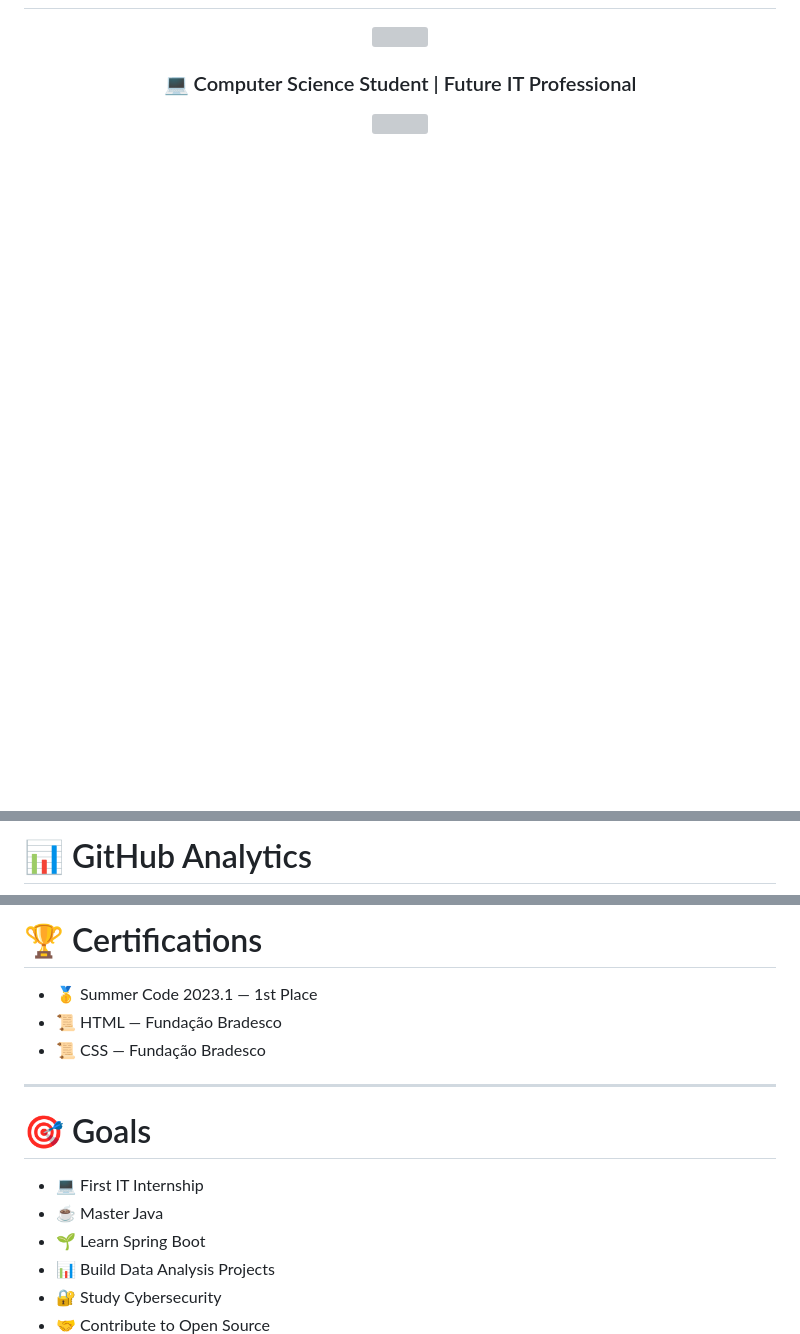
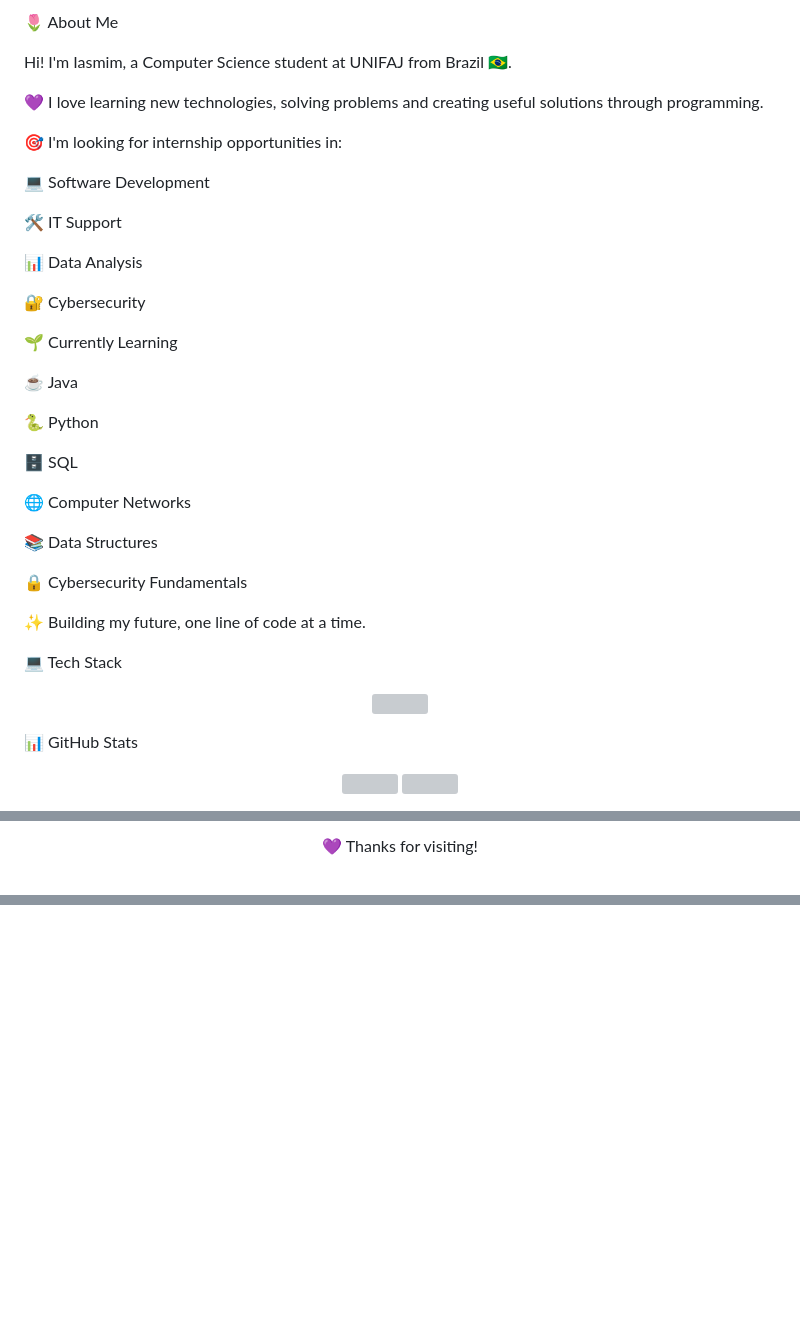
Before and after one commit to Iasmim-Nunes/Iasmim-Nunes, a Markdown page: README.md, 3 parts joined by grey strips. Rendered like a GitHub page; blank space fills up the shorter version; grey boxes are pictures that could not be loaded.

Commit message:
Revise README content and layout
Updated personal introduction and tech stack details in README.

```diff
--- a/README.md
+++ b/README.md
@@ -2,2 +15,35 @@
+🌷 About Me
+
+Hi! I'm Iasmim, a Computer Science student at UNIFAJ from Brazil 🇧🇷.
+
+💜 I love learning new technologies, solving problems and creating useful solutions through programming.
+
+🎯 I'm looking for internship opportunities in:
+
+💻 Software Development
+
+🛠️ IT Support
+
+📊 Data Analysis
+
+🔐 Cybersecurity
+
+🌱 Currently Learning
+
+☕ Java
+
+🐍 Python
+
+🗄️ SQL
+
+🌐 Computer Networks
+
+📚 Data Structures
+
+🔒 Cybersecurity Fundamentals
+
+✨ Building my future, one line of code at a time.
+
+💻 Tech Stack
 
 <p align="center">
@@ -5,5 +51,5 @@
 </p>
 
-<h3 align="center">💻 Computer Science Student | Future IT Professional</h3>
+📊 GitHub Stats
 
 <p align="center">
@@ -77,3 +101,3 @@ I'm passionate about technology and continuously improving my skills through pro
 
-# 📊 GitHub Analytics
+💜 Thanks for visiting!
 
@@ -103,17 +107,0 @@ I'm passionate about technology and continuously improving my skills through pro
-# 🏆 Certifications
-
-- 🥇 Summer Code 2023.1 — 1st Place
-- 📜 HTML — Fundação Bradesco
-- 📜 CSS — Fundação Bradesco
-
----
-
-# 🎯 Goals
-
-- 💻 First IT Internship
-- ☕ Master Java
-- 🌱 Learn Spring Boot
-- 📊 Build Data Analysis Projects
-- 🔐 Study Cybersecurity
-- 🤝 Contribute to Open Source
-
```
Also changed, not shown: other parts of README.md (+40 -84 lines).
